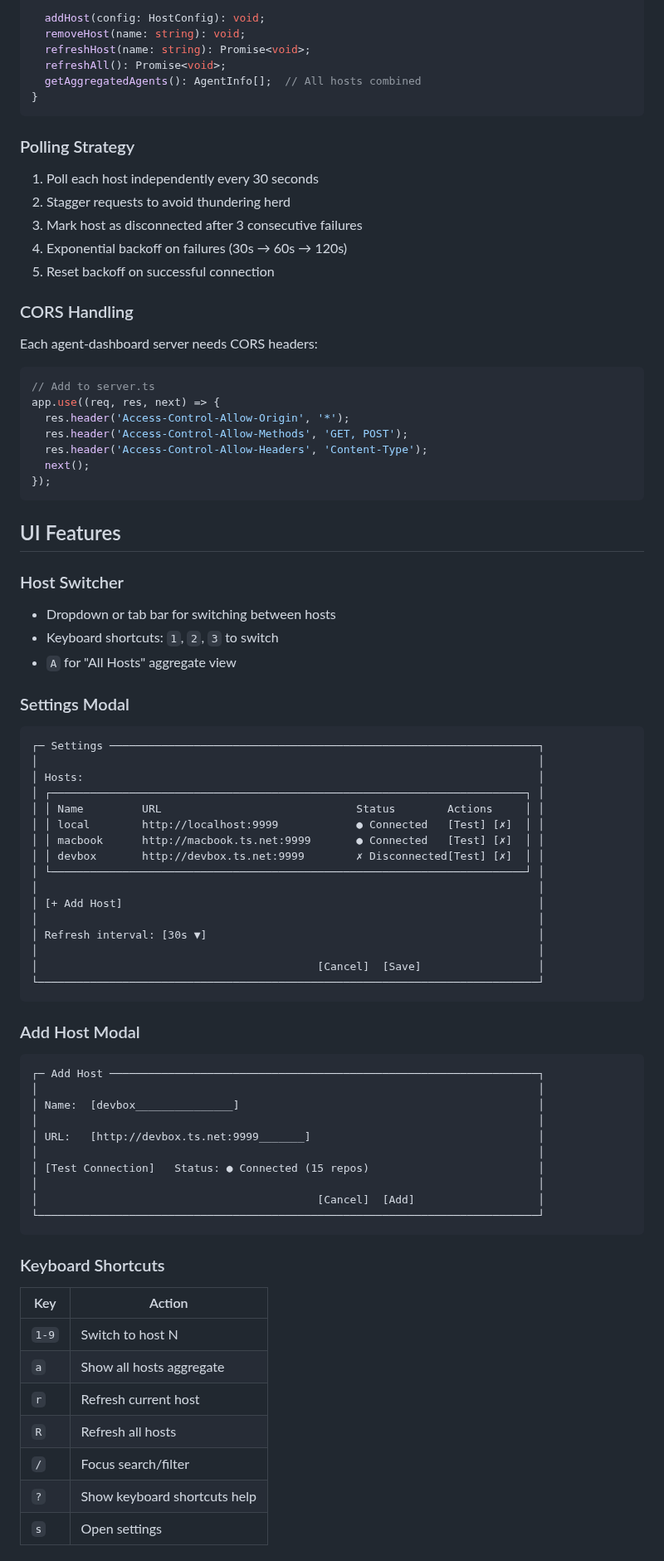
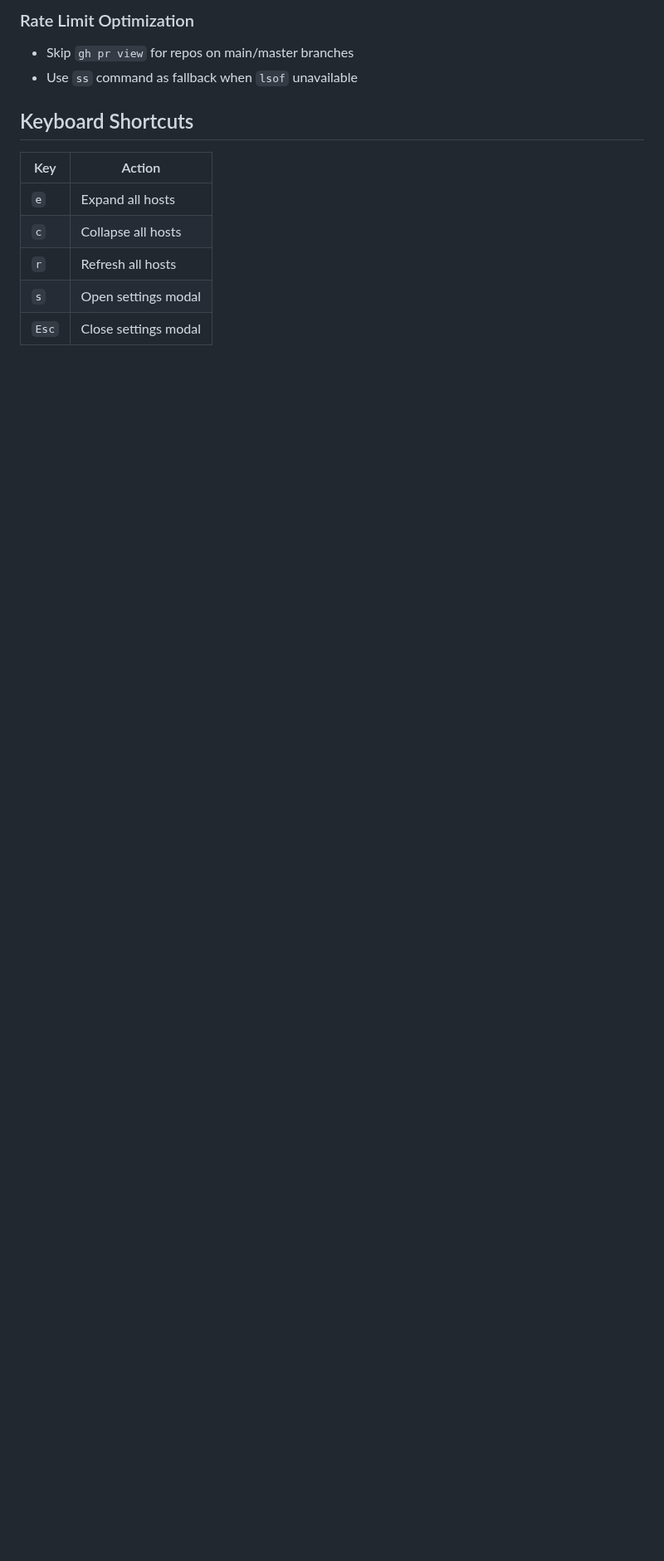
Before and after one commit to idvorkin-ai-tools/agent-dashboard, a Markdown page: MULTI_HOST_SPEC.md, the part around one of its changes. Shown at 83% size. Drawn GitHub-style; blank space fills up the shorter version.

````diff
--- a/MULTI_HOST_SPEC.md
+++ b/MULTI_HOST_SPEC.md
@@ -170,87 +156,16 @@ class HostManager {
 
-  addHost(config: HostConfig): void;
-  removeHost(name: string): void;
-  refreshHost(name: string): Promise<void>;
-  refreshAll(): Promise<void>;
-  getAggregatedAgents(): AgentInfo[];  // All hosts combined
-}
-```
+### Rate Limit Optimization
 
-### Polling Strategy
+- Skip `gh pr view` for repos on main/master branches
+- Use `ss` command as fallback when `lsof` unavailable
 
-1. Poll each host independently every 30 seconds
-2. Stagger requests to avoid thundering herd
-3. Mark host as disconnected after 3 consecutive failures
-4. Exponential backoff on failures (30s → 60s → 120s)
-5. Reset backoff on successful connection
-
-### CORS Handling
-
-Each agent-dashboard server needs CORS headers:
-
-```typescript
-// Add to server.ts
-app.use((req, res, next) => {
-  res.header('Access-Control-Allow-Origin', '*');
-  res.header('Access-Control-Allow-Methods', 'GET, POST');
-  res.header('Access-Control-Allow-Headers', 'Content-Type');
-  next();
-});
-```
-
-## UI Features
-
-### Host Switcher
-
-- Dropdown or tab bar for switching between hosts
-- Keyboard shortcuts: `1`, `2`, `3` to switch
-- `A` for "All Hosts" aggregate view
-
-### Settings Modal
-
-```
-┌─ Settings ──────────────────────────────────────────────────────────────────┐
-│                                                                             │
-│ Hosts:                                                                      │
-│ ┌─────────────────────────────────────────────────────────────────────────┐ │
-│ │ Name         URL                              Status        Actions     │ │
-│ │ local        http://localhost:9999            ● Connected   [Test] [✗]  │ │
-│ │ macbook      http://macbook.ts.net:9999       ● Connected   [Test] [✗]  │ │
-│ │ devbox       http://devbox.ts.net:9999        ✗ Disconnected[Test] [✗]  │ │
-│ └─────────────────────────────────────────────────────────────────────────┘ │
-│                                                                             │
-│ [+ Add Host]                                                                │
-│                                                                             │
-│ Refresh interval: [30s ▼]                                                   │
-│                                                                             │
-│                                           [Cancel]  [Save]                  │
-└─────────────────────────────────────────────────────────────────────────────┘
-```
-
-### Add Host Modal
-
-```
-┌─ Add Host ──────────────────────────────────────────────────────────────────┐
-│                                                                             │
-│ Name:  [devbox_______________]                                              │
-│                                                                             │
-│ URL:   [http://devbox.ts.net:9999_______]                                   │
-│                                                                             │
-│ [Test Connection]   Status: ● Connected (15 repos)                          │
-│                                                                             │
-│                                           [Cancel]  [Add]                   │
-└─────────────────────────────────────────────────────────────────────────────┘
-```
-
-### Keyboard Shortcuts
+## Keyboard Shortcuts
 
 | Key | Action |
 |-----|--------|
-| `1-9` | Switch to host N |
-| `a` | Show all hosts aggregate |
-| `r` | Refresh current host |
-| `R` | Refresh all hosts |
-| `/` | Focus search/filter |
-| `?` | Show keyboard shortcuts help |
-| `s` | Open settings |
+| `e` | Expand all hosts |
+| `c` | Collapse all hosts |
+| `r` | Refresh all hosts |
+| `s` | Open settings modal |
+| `Esc` | Close settings modal |
 
````
Also changed, not shown: other parts of MULTI_HOST_SPEC.md (+104 -140 lines).
